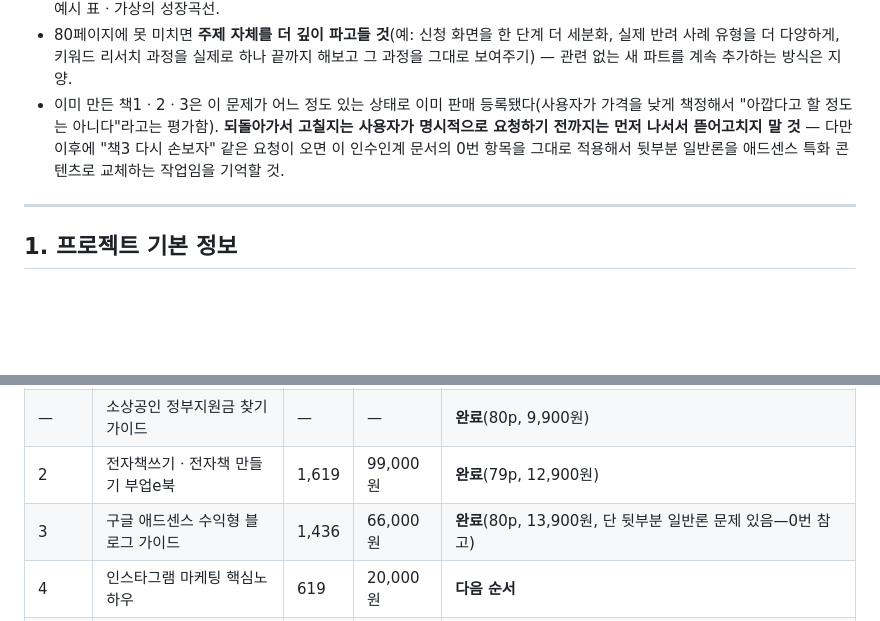
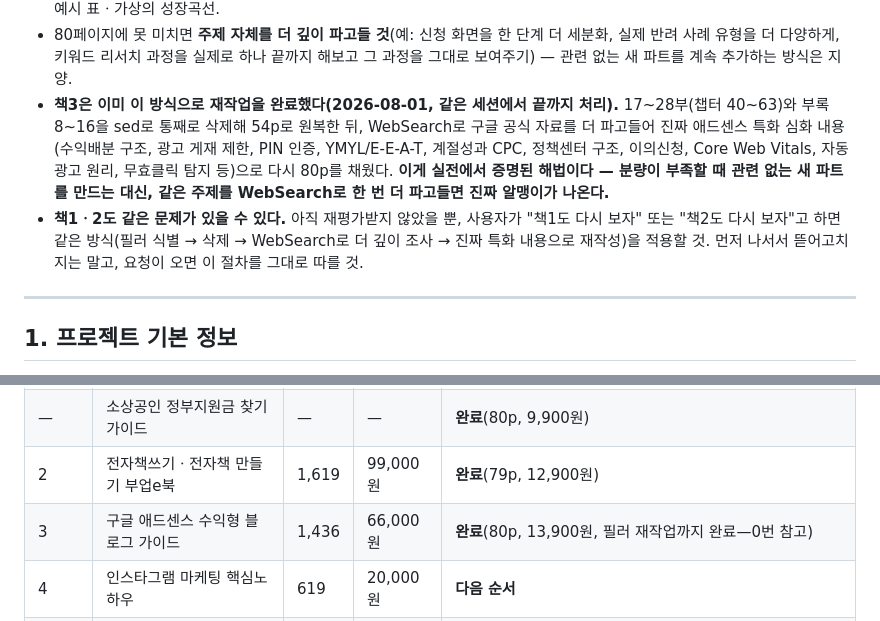
Before and after one commit to ekdrmf-cell/ekdrmf-cell.github.io, a Markdown page: EBOOK_HANDOFF.md, 2 parts joined by grey strips. Drawn GitHub-style; blank space fills up the shorter version.

Commit message:
인수인계 문서 갱신: 책3 필러 재작업 완료 및 실전 검증된 해법 기록
분량 부족 시 관련없는 새 파트 대신 WebSearch로 더 깊이 파고드는 방식이
실제로 효과 있었음을 확인. 책1·2도 재평가 요청이 오면 같은 절차를
적용하라는 안내 추가.

```diff
--- a/EBOOK_HANDOFF.md
+++ b/EBOOK_HANDOFF.md
@@ -26,11 +26,17 @@
 - 80페이지에 못 미치면 **주제 자체를 더 깊이 파고들 것**(예: 신청 화면을 한 단계 더
   세분화, 실제 반려 사례 유형을 더 다양하게, 키워드 리서치 과정을 실제로 하나 끝까지
   해보고 그 과정을 그대로 보여주기) — 관련 없는 새 파트를 계속 추가하는 방식은 지양.
-- 이미 만든 책1ㆍ2ㆍ3은 이 문제가 어느 정도 있는 상태로 이미 판매 등록됐다(사용자가
-  가격을 낮게 책정해서 "아깝다고 할 정도는 아니다"라고는 평가함). **되돌아가서 고칠지는
-  사용자가 명시적으로 요청하기 전까지는 먼저 나서서 뜯어고치지 말 것** — 다만 이후에
-  "책3 다시 손보자" 같은 요청이 오면 이 인수인계 문서의 0번 항목을 그대로 적용해서
-  뒷부분 일반론을 애드센스 특화 콘텐츠로 교체하는 작업임을 기억할 것.
+- **책3은 이미 이 방식으로 재작업을 완료했다(2026-08-01, 같은 세션에서 끝까지 처리).**
+  17~28부(챕터 40~63)와 부록8~16을 sed로 통째로 삭제해 54p로 원복한 뒤, WebSearch로
+  구글 공식 자료를 더 파고들어 진짜 애드센스 특화 심화 내용(수익배분 구조, 광고 게재
+  제한, PIN 인증, YMYL/E-E-A-T, 계절성과 CPC, 정책센터 구조, 이의신청, Core Web
+  Vitals, 자동광고 원리, 무효클릭 탐지 등)으로 다시 80p를 채웠다. **이게 실전에서
+  증명된 해법이다 — 분량이 부족할 때 관련 없는 새 파트를 만드는 대신, 같은 주제를
+  WebSearch로 한 번 더 파고들면 진짜 알맹이가 나온다.**
+- **책1ㆍ2도 같은 문제가 있을 수 있다.** 아직 재평가받지 않았을 뿐, 사용자가 "책1도
+  다시 보자" 또는 "책2도 다시 보자"고 하면 같은 방식(필러 식별 → 삭제 → WebSearch로
+  더 깊이 조사 → 진짜 특화 내용으로 재작성)을 적용할 것. 먼저 나서서 뜯어고치지는
+  말고, 요청이 오면 이 절차를 그대로 따를 것.
 
 ---
 
@@ -49,7 +55,7 @@
 | 1 | 생활스포츠지도사 실기+구술 요약노트 | 3,246 | 48,000원 | (건너뜀 → 아래 참고) |
 | — | 소상공인 정부지원금 찾기 가이드 | — | — | **완료**(80p, 9,900원) |
 | 2 | 전자책쓰기ㆍ전자책 만들기 부업e북 | 1,619 | 99,000원 | **완료**(79p, 12,900원) |
-| 3 | 구글 애드센스 수익형 블로그 가이드 | 1,436 | 66,000원 | **완료**(80p, 13,900원, 단 뒷부분 일반론 문제 있음—0번 참고) |
+| 3 | 구글 애드센스 수익형 블로그 가이드 | 1,436 | 66,000원 | **완료**(80p, 13,900원, 필러 재작업까지 완료—0번 참고) |
 | 4 | 인스타그램 마케팅 핵심노하우 | 619 | 20,000원 | **다음 순서** |
 | 5 | 건축기사 실기 14개년 기출 요약 | 593 | 30,000원 | 대기 |
 | 6~23 | (나머지 목록) | — | — | `C:\Users\nalla\Desktop\작업_인수인계_20260730.md`에 전체 23개 표 있음 |
```
